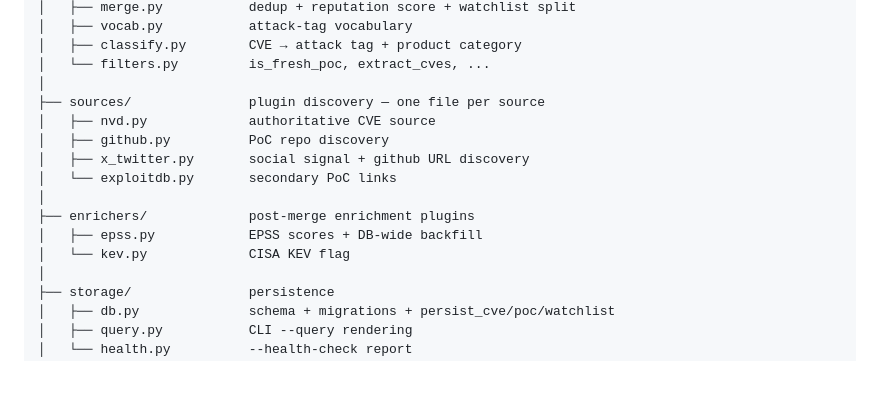
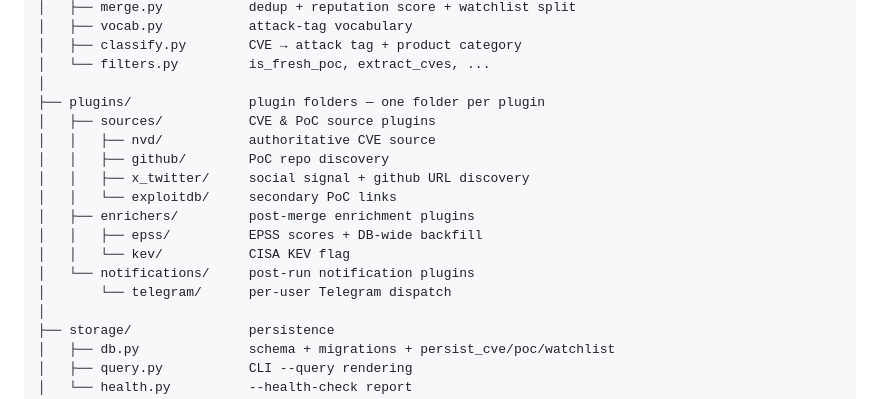
Before and after one commit to yusif-v/Horus, a Markdown page: docs/architecture.md, the part around one of its changes. Drawn GitHub-style; blank space fills up the shorter version.

```diff
--- a/docs/architecture.md
+++ b/docs/architecture.md
@@ -26,15 +26,17 @@ horus/
 │   ├── classify.py        CVE → attack tag + product category
 │   └── filters.py         is_fresh_poc, extract_cves, ...
 │
-├── sources/               plugin discovery — one file per source
-│   ├── nvd.py             authoritative CVE source
-│   ├── github.py          PoC repo discovery
-│   ├── x_twitter.py       social signal + github URL discovery
-│   └── exploitdb.py       secondary PoC links
-│
-├── enrichers/             post-merge enrichment plugins
-│   ├── epss.py            EPSS scores + DB-wide backfill
-│   └── kev.py             CISA KEV flag
+├── plugins/               plugin folders — one folder per plugin
+│   ├── sources/           CVE & PoC source plugins
+│   │   ├── nvd/           authoritative CVE source
+│   │   ├── github/        PoC repo discovery
+│   │   ├── x_twitter/     social signal + github URL discovery
+│   │   └── exploitdb/     secondary PoC links
+│   ├── enrichers/         post-merge enrichment plugins
+│   │   ├── epss/          EPSS scores + DB-wide backfill
+│   │   └── kev/           CISA KEV flag
+│   └── notifications/     post-run notification plugins
+│       └── telegram/      per-user Telegram dispatch
 │
 ├── storage/               persistence
 │   ├── db.py              schema + migrations + persist_cve/poc/watchlist
```
Also changed, not shown: other parts of docs/architecture.md (+29 -10 lines), docs/plugins.md (added, +283 -0 lines).
